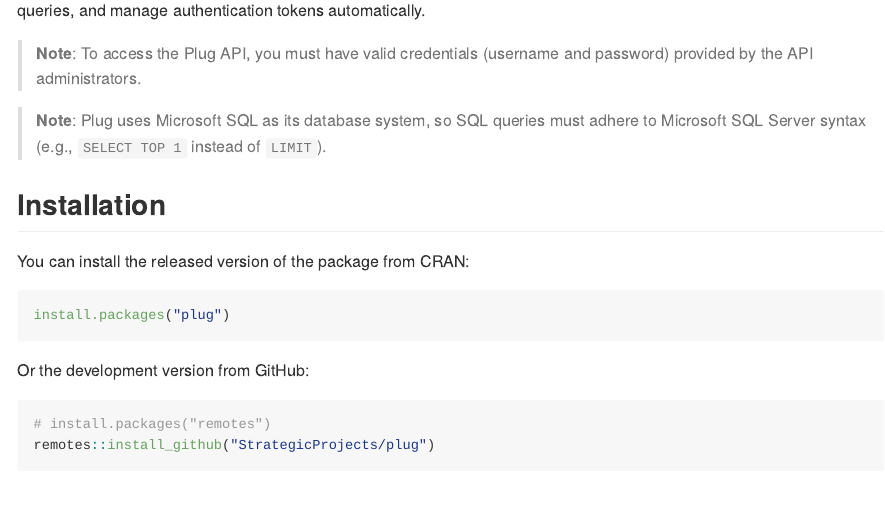
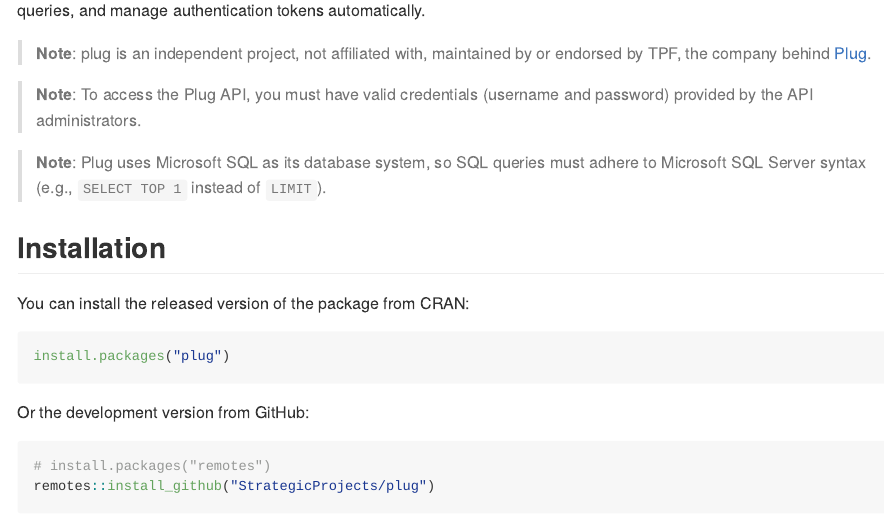
Before and after one commit to StrategicProjects/plug, an R Markdown document (README.Rmd): the page in a window 1100 px wide, from 160 px down. The pictures show the output file README.md that the author committed with the source, drawn offline in the style of GitHub; badge pictures from the web are left out.

Commit message:
Affiliation note
Co-Authored-By: Claude Fable 5.2 <noreply@anthropic.com>

```diff
--- a/README.Rmd
+++ b/README.Rmd
@@ -21,6 +21,8 @@
 <!-- badges: end -->
 
 The **Plug API Integration Package** provides an intuitive and secure interface to interact with the Plug API. It enables developers to store user credentials securely, fetch data using custom SQL queries, and manage authentication tokens automatically.
+
+> **Note**: plug is an independent project, not affiliated with, maintained by or endorsed by TPF, the company behind [Plug](https://plugbytpf.com.br).
 
 > **Note**: To access the Plug API, you must have valid credentials (username and password) provided by the API administrators.
 
```
Also changed, not shown: README.md.
